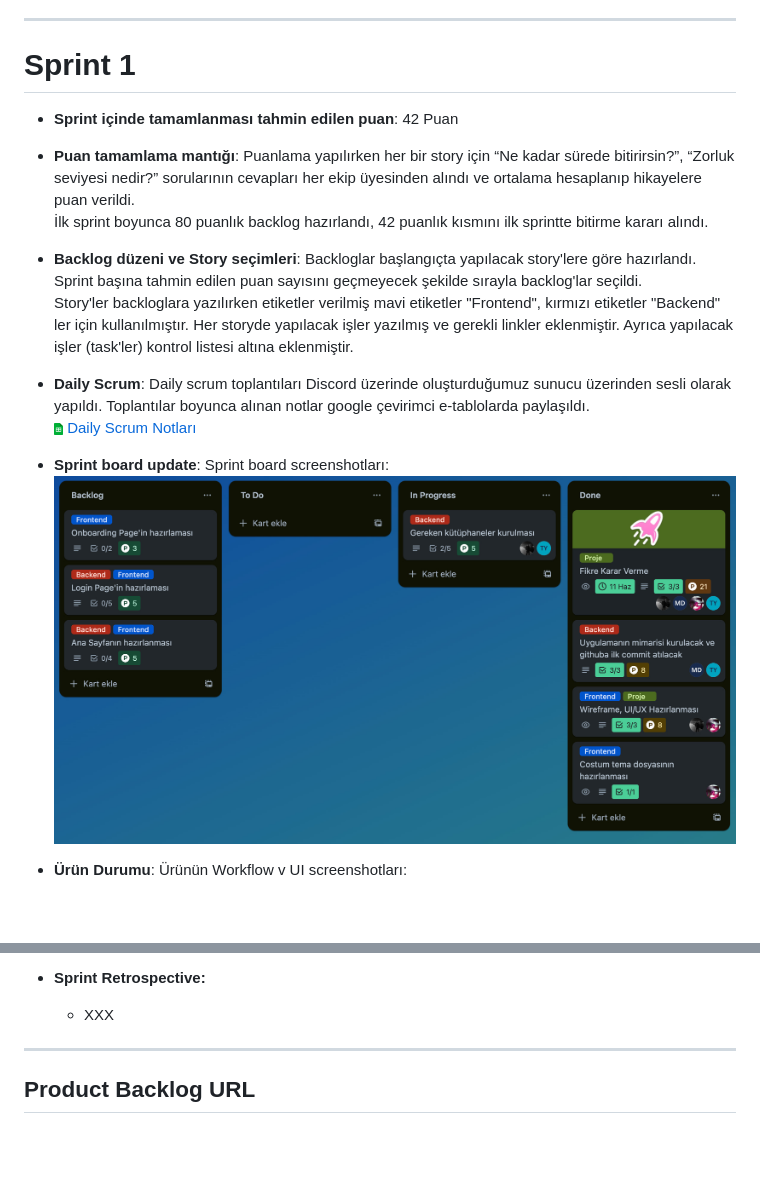
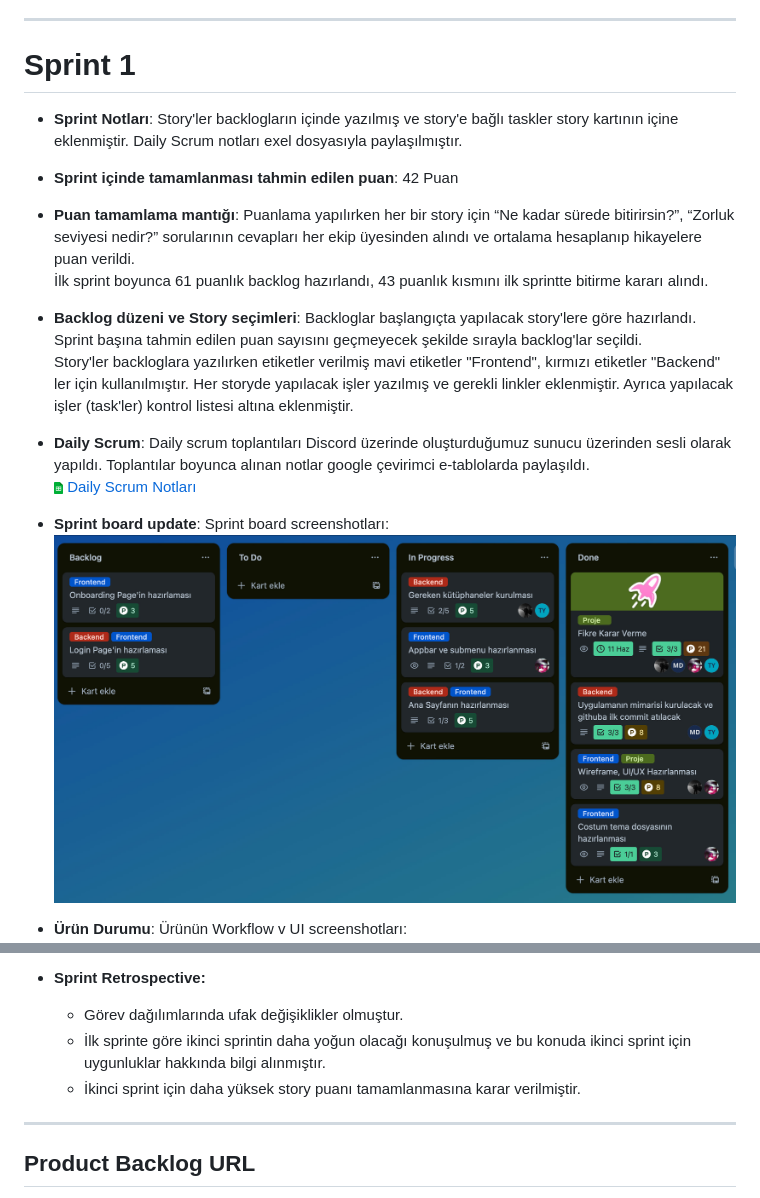
Before and after one commit to EnesKochan/f46, a Markdown page: README.md, 2 parts joined by grey strips. GitHub-like rendering; pictures changed too: readmeDocument/sprint1_3.jpg; blank space fills up the shorter version.

Commit message:
readme dosyası düzenlendi.

```diff
--- a/README.md
+++ b/README.md
@@ -49,10 +49,12 @@ Uygulama, seyahat etmeyi sevenlerin yolculuklarını unutulmaz kılmak için tas
 
 # Sprint 1
 
+- **Sprint Notları**: Story'ler backlogların içinde yazılmış ve story'e bağlı taskler story kartının içine eklenmiştir. Daily Scrum notları exel dosyasıyla paylaşılmıştır.
+
 - **Sprint içinde tamamlanması tahmin edilen puan**: 42 Puan
 
 
-- **Puan tamamlama mantığı**: Puanlama yapılırken her bir story için “Ne kadar sürede bitirirsin?”, “Zorluk seviyesi nedir?” sorularının cevapları her ekip üyesinden alındı ve ortalama hesaplanıp hikayelere puan verildi. <br> İlk sprint boyunca 80 puanlık backlog hazırlandı, 42 puanlık kısmını ilk sprintte bitirme kararı alındı.</br>
+- **Puan tamamlama mantığı**: Puanlama yapılırken her bir story için “Ne kadar sürede bitirirsin?”, “Zorluk seviyesi nedir?” sorularının cevapları her ekip üyesinden alındı ve ortalama hesaplanıp hikayelere puan verildi. <br> İlk sprint boyunca 61 puanlık backlog hazırlandı, 43 puanlık kısmını ilk sprintte bitirme kararı alındı.</br>
 
 - **Backlog düzeni ve Story seçimleri**: Backloglar başlangıçta yapılacak story'lere göre hazırlandı. Sprint başına tahmin edilen puan sayısını geçmeyecek şekilde sırayla backlog'lar seçildi.<br>Story'ler backloglara yazılırken etiketler verilmiş mavi etiketler "Frontend", kırmızı etiketler "Backend" ler için kullanılmıştır.  Her storyde yapılacak işler yazılmış ve gerekli linkler eklenmiştir. Ayrıca yapılacak işler (task'ler) kontrol listesi altına eklenmiştir.</br>
 
@@ -74,7 +76,9 @@ Uygulama, seyahat etmeyi sevenlerin yolculuklarını unutulmaz kılmak için tas
 Alınan kararlar: Uygulamanın tasarımının genel hatları kesinleşmiş, google_maps ve firebase kütüphaneleri kurulmuş, veritabanı için firebase servisleri aktif edilmiş ve eksiklikler değerlendirilmiştir. <br> Sprint Review katılımcıları: Murat Avcı, Enes Koçhan, Mert Ali Dalkır, Tuğba Yıldız
 
 - **Sprint Retrospective:**
-  - XXX
+  - Görev dağılımlarında ufak değişiklikler olmuştur.
+  - İlk sprinte göre ikinci sprintin daha yoğun olacağı konuşulmuş ve bu konuda ikinci sprint için uygunluklar hakkında bilgi alınmıştır.
+  - İkinci sprint için daha yüksek story puanı tamamlanmasına karar verilmiştir.
 
 
 
```
Also changed, not shown: 1 other file.
